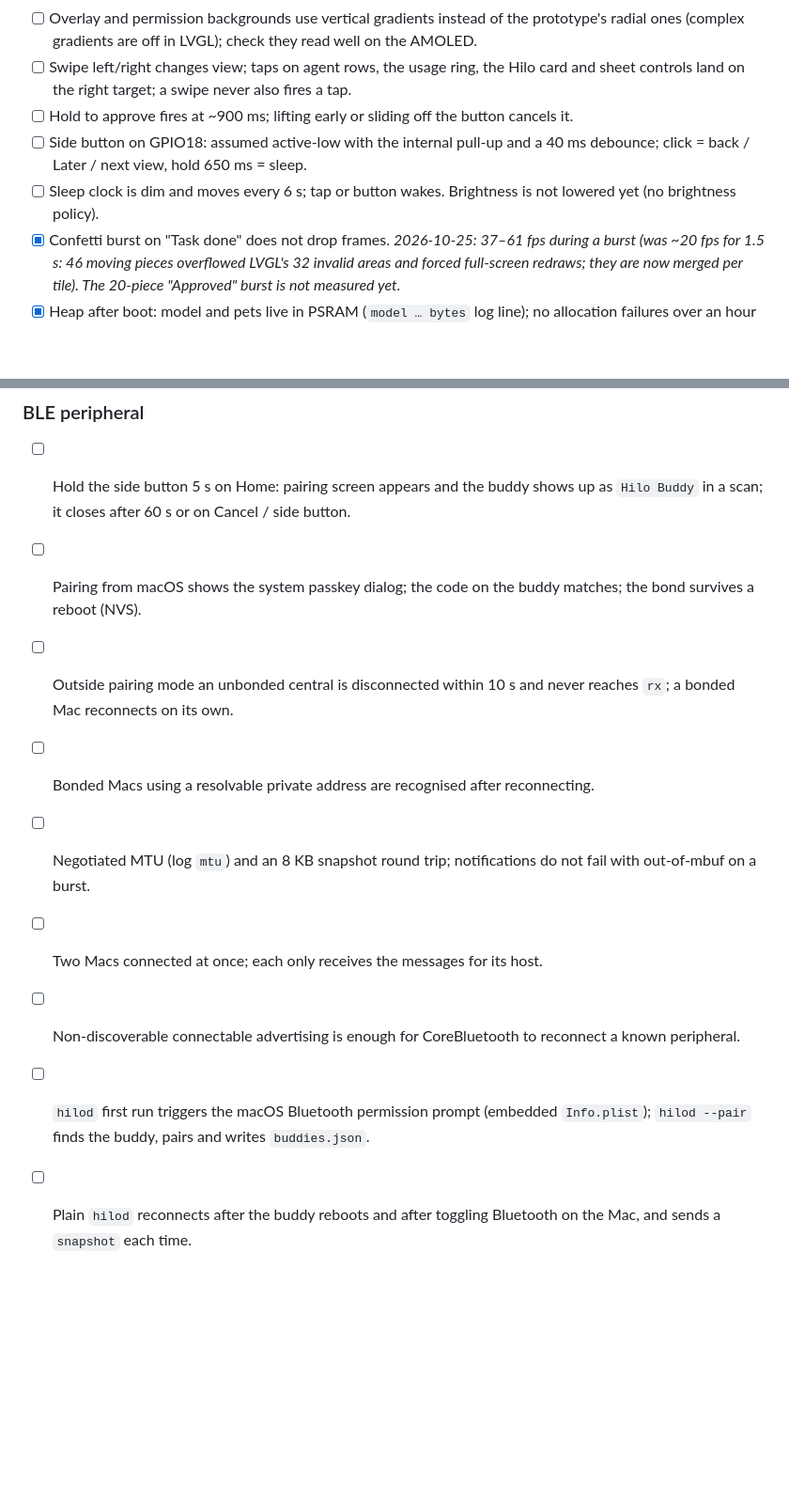
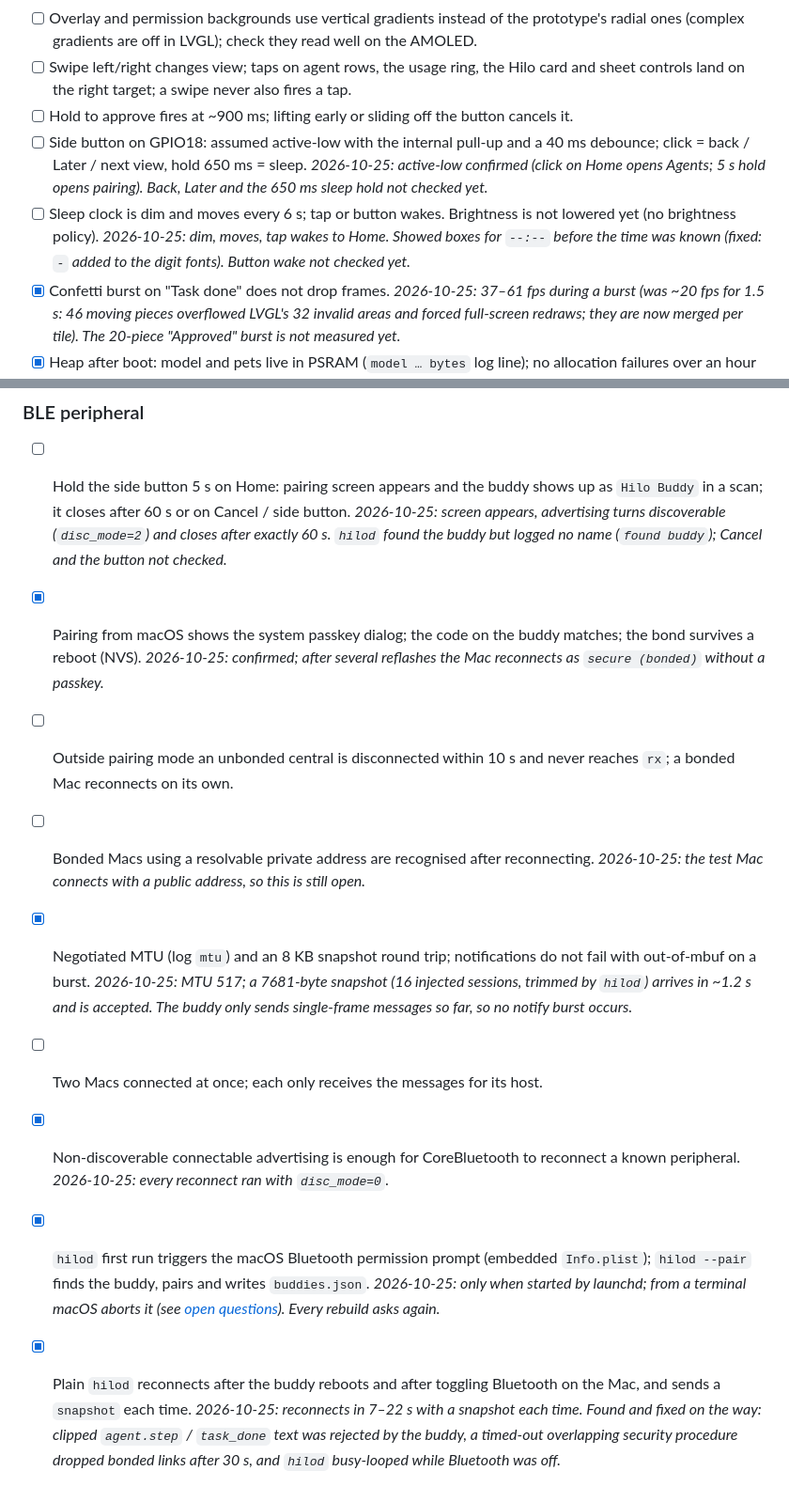
Before and after one commit to jaycorpstudios/clawd-body, a Markdown page: docs/plans/testing-strategy.md, 2 parts joined by grey strips. Shown at 94% size. Drawn GitHub-style; blank space fills up the shorter version.

Commit message:
docs: BLE and button results from the board session
Co-Authored-By: Claude Opus 5.5 <noreply@anthropic.com>

```diff
--- a/docs/plans/testing-strategy.md
+++ b/docs/plans/testing-strategy.md
@@ -30,8 +30,8 @@ Things only the board can confirm. Run them once flashing is approved; tick them
 - [ ] Overlay and permission backgrounds use vertical gradients instead of the prototype's radial ones (complex gradients are off in LVGL); check they read well on the AMOLED.
 - [ ] Swipe left/right changes view; taps on agent rows, the usage ring, the Hilo card and sheet controls land on the right target; a swipe never also fires a tap.
 - [ ] Hold to approve fires at ~900 ms; lifting early or sliding off the button cancels it.
-- [ ] Side button on GPIO18: assumed active-low with the internal pull-up and a 40 ms debounce; click = back / Later / next view, hold 650 ms = sleep.
-- [ ] Sleep clock is dim and moves every 6 s; tap or button wakes. Brightness is not lowered yet (no brightness policy).
+- [ ] Side button on GPIO18: assumed active-low with the internal pull-up and a 40 ms debounce; click = back / Later / next view, hold 650 ms = sleep. *2026-10-25: active-low confirmed (click on Home opens Agents; 5 s hold opens pairing). Back, Later and the 650 ms sleep hold not checked yet.*
+- [ ] Sleep clock is dim and moves every 6 s; tap or button wakes. Brightness is not lowered yet (no brightness policy). *2026-10-25: dim, moves, tap wakes to Home. Showed boxes for `--:--` before the time was known (fixed: `-` added to the digit fonts). Button wake not checked yet.*
 - [x] Confetti burst on "Task done" does not drop frames. *2026-10-25: 37–61 fps during a burst (was ~20 fps for 1.5 s: 46 moving pieces overflowed LVGL's 32 invalid areas and forced full-screen redraws; they are now merged per tile). The 20-piece "Approved" burst is not measured yet.*
 - [x] Heap after boot: model and pets live in PSRAM (`model … bytes` log line); no allocation failures over an hour of demo feed. *2026-10-25: `model 76520 bytes in psram`; over one hour of demo feed (one boot, no errors) internal heap stayed at ~196 KB free (low-water 94 KB) and PSRAM at 6.5 MB free, logged every minute.*
 - [ ] Not implemented yet, still demo values: battery from the AXP2101, writing the PCF85063 from the model clock, sound through the ES8311.
@@ -39,12 +39,12 @@ Things only the board can confirm. Run them once flashing is approved; tick them
 
 ### BLE peripheral
 
-- [ ] Hold the side button 5 s on Home: pairing screen appears and the buddy shows up as `Hilo Buddy` in a scan; it closes after 60 s or on Cancel / side button.
-- [ ] Pairing from macOS shows the system passkey dialog; the code on the buddy matches; the bond survives a reboot (NVS).
+- [ ] Hold the side button 5 s on Home: pairing screen appears and the buddy shows up as `Hilo Buddy` in a scan; it closes after 60 s or on Cancel / side button. *2026-10-25: screen appears, advertising turns discoverable (`disc_mode=2`) and closes after exactly 60 s. `hilod` found the buddy but logged no name (`found buddy`); Cancel and the button not checked.*
+- [x] Pairing from macOS shows the system passkey dialog; the code on the buddy matches; the bond survives a reboot (NVS). *2026-10-25: confirmed; after several reflashes the Mac reconnects as `secure (bonded)` without a passkey.*
 - [ ] Outside pairing mode an unbonded central is disconnected within 10 s and never reaches `rx`; a bonded Mac reconnects on its own.
-- [ ] Bonded Macs using a resolvable private address are recognised after reconnecting.
-- [ ] Negotiated MTU (log `mtu`) and an 8 KB snapshot round trip; notifications do not fail with out-of-mbuf on a burst.
+- [ ] Bonded Macs using a resolvable private address are recognised after reconnecting. *2026-10-25: the test Mac connects with a public address, so this is still open.*
+- [x] Negotiated MTU (log `mtu`) and an 8 KB snapshot round trip; notifications do not fail with out-of-mbuf on a burst. *2026-10-25: MTU 517; a 7681-byte snapshot (16 injected sessions, trimmed by `hilod`) arrives in ~1.2 s and is accepted. The buddy only sends single-frame messages so far, so no notify burst occurs.*
 - [ ] Two Macs connected at once; each only receives the messages for its host.
-- [ ] Non-discoverable connectable advertising is enough for CoreBluetooth to reconnect a known peripheral.
-- [ ] `hilod` first run triggers the macOS Bluetooth permission prompt (embedded `Info.plist`); `hilod --pair` finds the buddy, pairs and writes `buddies.json`.
-- [ ] Plain `hilod` reconnects after the buddy reboots and after toggling Bluetooth on the Mac, and sends a `snapshot` each time.
+- [x] Non-discoverable connectable advertising is enough for CoreBluetooth to reconnect a known peripheral. *2026-10-25: every reconnect ran with `disc_mode=0`.*
+- [x] `hilod` first run triggers the macOS Bluetooth permission prompt (embedded `Info.plist`); `hilod --pair` finds the buddy, pairs and writes `buddies.json`. *2026-10-25: only when started by launchd; from a terminal macOS aborts it (see [open questions](open-questions.md#daemon)). Every rebuild asks again.*
+- [x] Plain `hilod` reconnects after the buddy reboots and after toggling Bluetooth on the Mac, and sends a `snapshot` each time. *2026-10-25: reconnects in 7–22 s with a snapshot each time. Found and fixed on the way: clipped `agent.step` / `task_done` text was rejected by the buddy, a timed-out overlapping security procedure dropped bonded links after 30 s, and `hilod` busy-looped while Bluetooth was off.*
```
Also changed, not shown: docs/components/firmware.md (+1 -1 lines).
